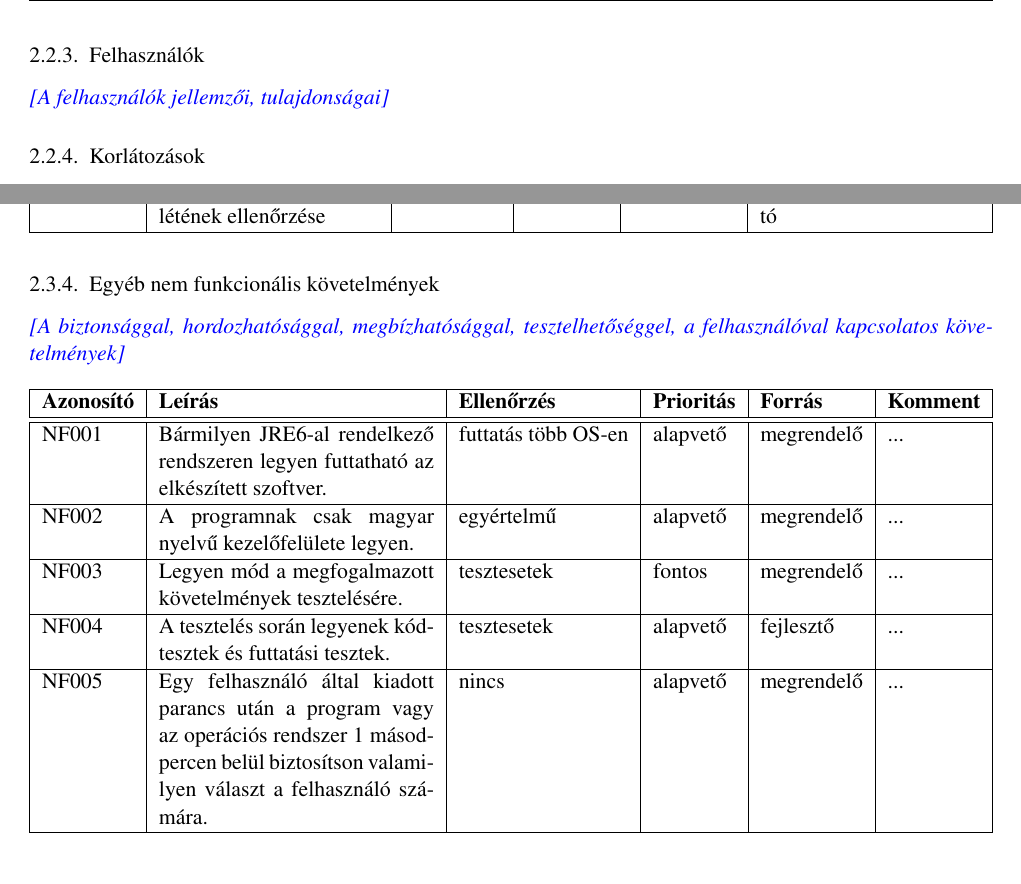
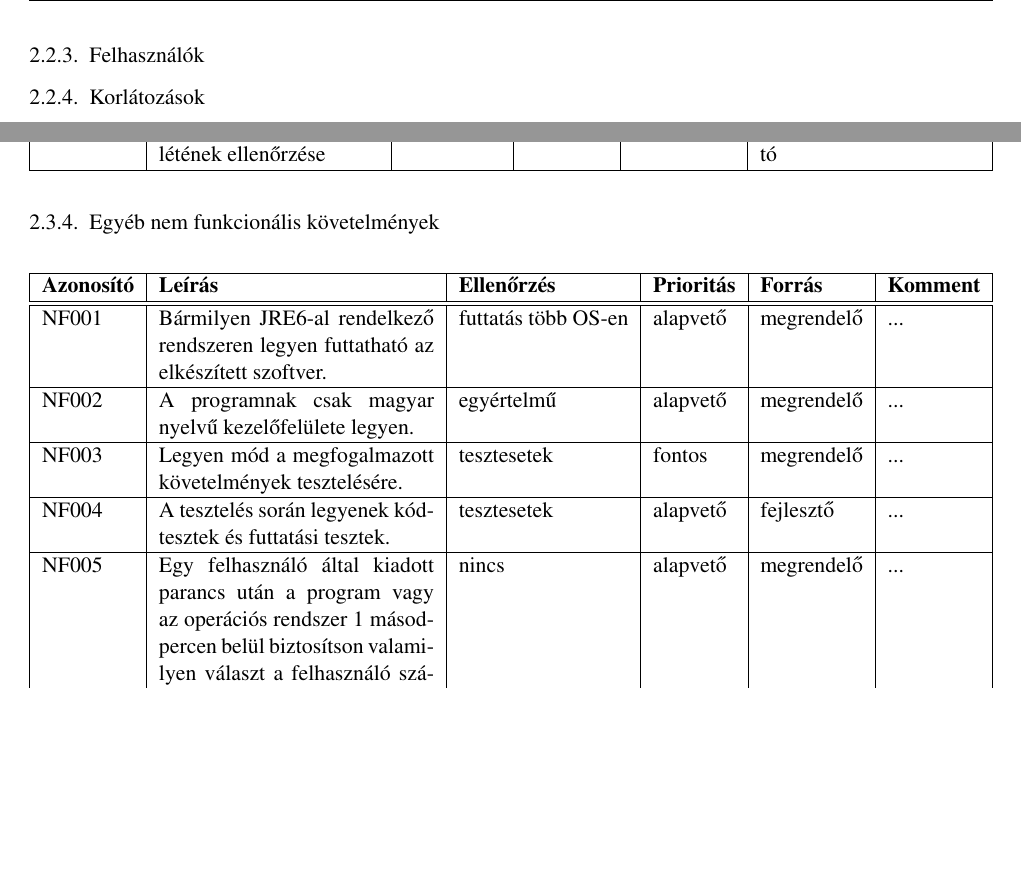
Before and after one commit to istvanszoke/softlab4, a LaTeX book (docs/szoftlab4.tex, which reads docs/chapters/chapter02/sablon02.tex): two parts of pages 5 and 6 of 10, joined at a grey line, cut so that both start at the same text, the shorter picture padded with empty space. Compiled offline with pdfLaTeX; a LaTeX package or settings file that is missing is left out.

Commit message:
Build_docs futtatása előtti commit

```diff
--- a/docs/chapters/chapter02/sablon02.tex
+++ b/docs/chapters/chapter02/sablon02.tex
@@ -43,7 +43,7 @@ Ezen rendszerek között kialakítandó interfészeket úgy kell megvalósítani
 \comment{A feladat kb. 4000 karakteres (kb 1,5 oldal) részletezettségű magyar nyelvű leírása. Nem szerepelhetnek informatikai kifejezések.}
 
 \subsection{Felhasználók}
-\comment{A felhasználók jellemzői, tulajdonságai}
+%\comment{A felhasználók jellemzői, tulajdonságai}
 
 \subsection{Korlátozások}
 \comment{Az elkészítendő szoftverre vonatkozó – általában nem funkcionális - előírások, korlátozások.}
@@ -113,7 +113,7 @@ A010 & JRE 1.6 vagy újabb meglétének ellenőrzése & kiértékelés & alapvet
 \end{tabularx}
 
 \subsection{Egyéb nem funkcionális követelmények}
-\comment{A biztonsággal, hordozhatósággal, megbízhatósággal, tesztelhetőséggel, a felhasználóval kapcsolatos követelmények}
+%\comment{A biztonsággal, hordozhatósággal, megbízhatósággal, tesztelhetőséggel, a felhasználóval kapcsolatos követelmények}
 
 % Azonosító, Leírás, Ellenőrzés, Prioritás, Forrás, Komment
 \begin{tabularx}{\linewidth}{| l | X | l | l | l | l |}
```
Also changed, not shown: 1 other file.
